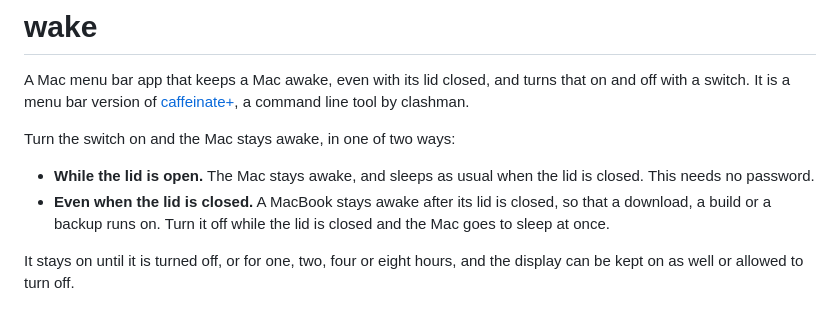
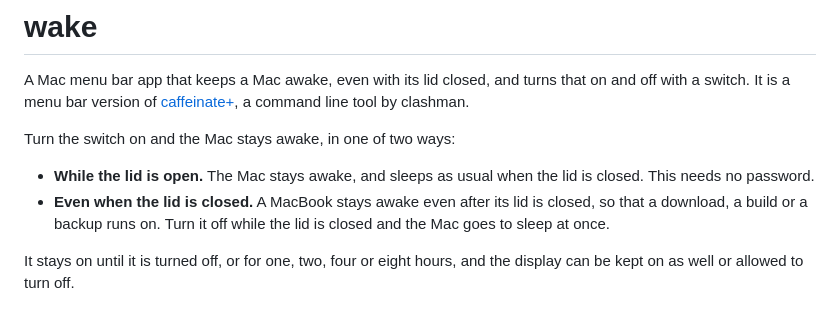
Before and after one commit to imclaren/wake, a Markdown page: README.md, the part around the change. GitHub-like rendering.

```diff
--- a/README.md
+++ b/README.md
@@ -9,7 +9,7 @@ Turn the switch on and the Mac stays awake, in one of two ways:
 
 - **While the lid is open.** The Mac stays awake, and sleeps as usual when
   the lid is closed. This needs no password.
-- **Even when the lid is closed.** A MacBook stays awake after its lid is
+- **Even when the lid is closed.** A MacBook stays awake even after its lid is
   closed, so that a download, a build or a backup runs on. Turn it off
   while the lid is closed and the Mac goes to sleep at once.
 
```
